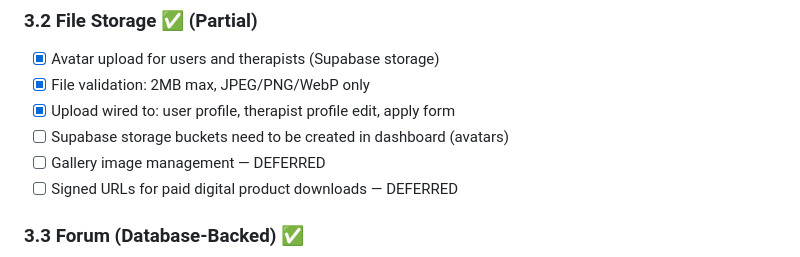
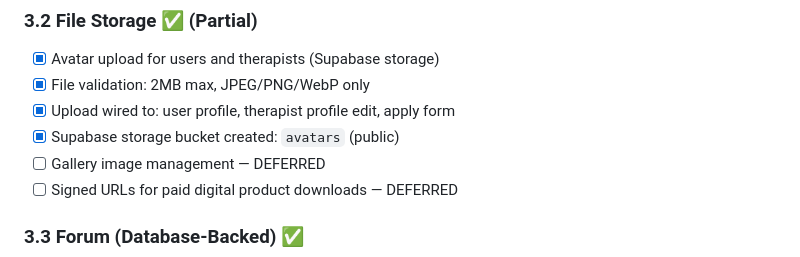
Before and after one commit to eurpeb2012/CI_Website, a Markdown page: SETUP_TASKS.md, the part around the change. Rendered like a GitHub page.

Commit message:
Update status: avatars storage bucket created
Co-Authored-By: Claude Opus 4.6 <noreply@anthropic.com>

```diff
--- a/SETUP_TASKS.md
+++ b/SETUP_TASKS.md
@@ -123,7 +123,7 @@
 - [x] Avatar upload for users and therapists (Supabase storage)
 - [x] File validation: 2MB max, JPEG/PNG/WebP only
 - [x] Upload wired to: user profile, therapist profile edit, apply form
-- [ ] Supabase storage buckets need to be created in dashboard (avatars)
+- [x] Supabase storage bucket created: `avatars` (public)
 - [ ] Gallery image management — DEFERRED
 - [ ] Signed URLs for paid digital product downloads — DEFERRED
 
```
